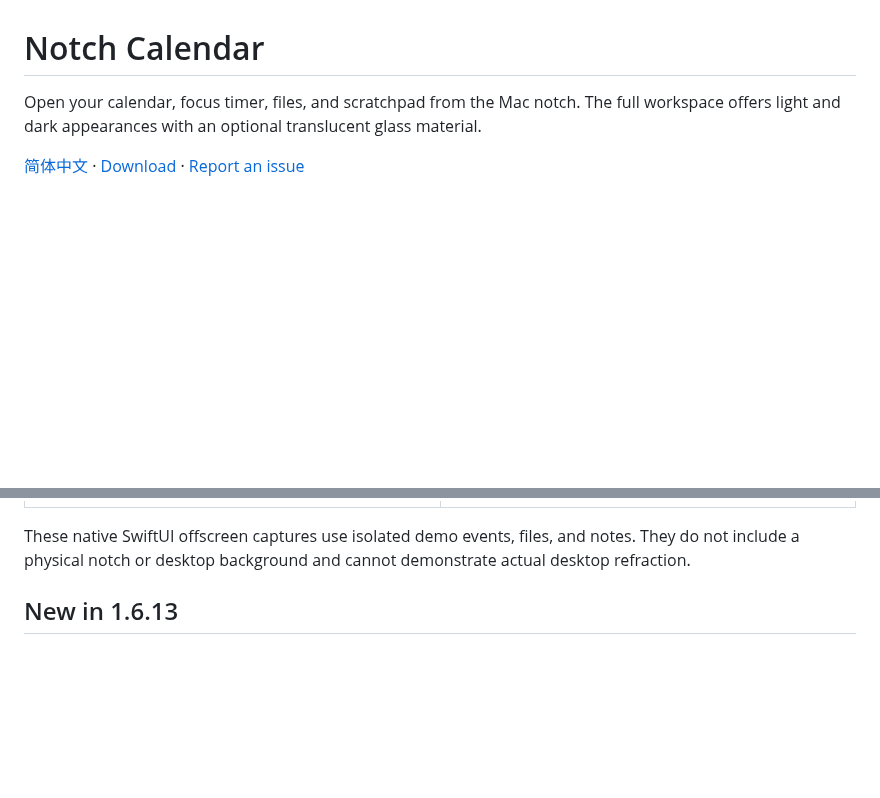
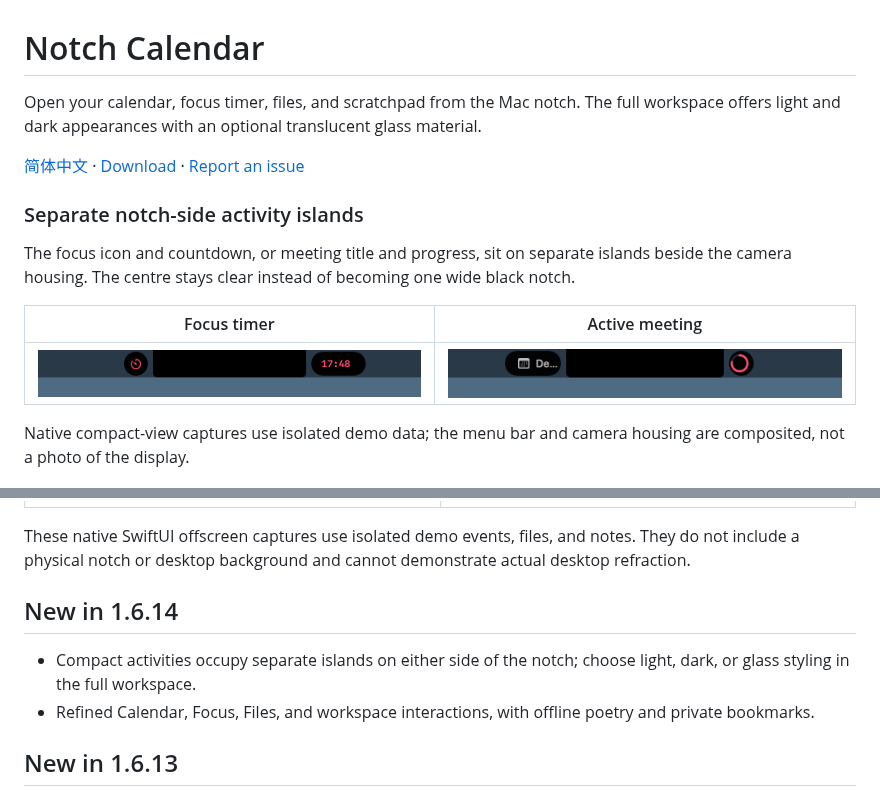
Before and after one commit to GpsLypy/NotchCalendar, a Markdown page: README.en.md, 2 parts joined by grey strips. GitHub-like rendering; pictures changed too: images/compact-focus-islands.png (added), images/compact-meeting-islands.png (added); blank space fills up the shorter version.

```diff
--- a/README.en.md
+++ b/README.en.md
@@ -3,6 +3,16 @@
 Open your calendar, focus timer, files, and scratchpad from the Mac notch. The full workspace offers light and dark appearances with an optional translucent glass material.
 
 [简体中文](README.md) · [Download](https://github.com/GpsLypy/NotchCalendar/releases/latest) · [Report an issue](https://github.com/GpsLypy/NotchCalendar/issues)
+
+### Separate notch-side activity islands
+
+The focus icon and countdown, or meeting title and progress, sit on separate islands beside the camera housing. The centre stays clear instead of becoming one wide black notch.
+
+| Focus timer | Active meeting |
+| --- | --- |
+| ![Separate focus icon and countdown beside the camera housing](images/compact-focus-islands.png) | ![Separate meeting title and progress beside the camera housing](images/compact-meeting-islands.png) |
+
+Native compact-view captures use isolated demo data; the menu bar and camera housing are composited, not a photo of the display.
 
 ![Expanded notch calendar and four activity tabs](images/notch-calendar.png)
 
@@ -25,6 +35,11 @@ Set the full workspace to light, dark, or system appearance, with optional trans
 | ![Light calendar workspace with translucent material selected](images/workspace-light-glass.png) | ![Dark calendar workspace with translucent material selected](images/workspace-dark-glass.png) |
 
 These native SwiftUI offscreen captures use isolated demo events, files, and notes. They do not include a physical notch or desktop background and cannot demonstrate actual desktop refraction.
+
+## New in 1.6.14
+
+- Compact activities occupy separate islands on either side of the notch; choose light, dark, or glass styling in the full workspace.
+- Refined Calendar, Focus, Files, and workspace interactions, with offline poetry and private bookmarks.
 
 ## New in 1.6.13
 
```
Also changed, not shown: README.md (+15 -0 lines), RELEASE_NOTES.md (+11 -11 lines).
